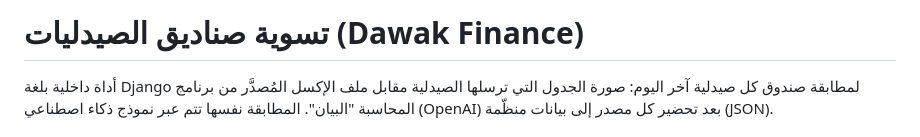
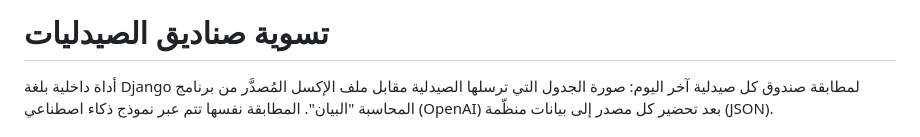
Before and after one commit to EngMajdDeeb/LedgerMatch, a Markdown page: README.md, the part around the change. Rendered like a GitHub page.

```diff
--- a/README.md
+++ b/README.md
@@ -1,4 +1,4 @@
-# تسوية صناديق الصيدليات (Dawak Finance)
+# تسوية صناديق الصيدليات
 
 أداة داخلية بلغة Django لمطابقة صندوق كل صيدلية آخر اليوم: صورة الجدول التي ترسلها الصيدلية
 مقابل ملف الإكسل المُصدَّر من برنامج المحاسبة "البيان". المطابقة نفسها تتم عبر نموذج ذكاء اصطناعي
```
